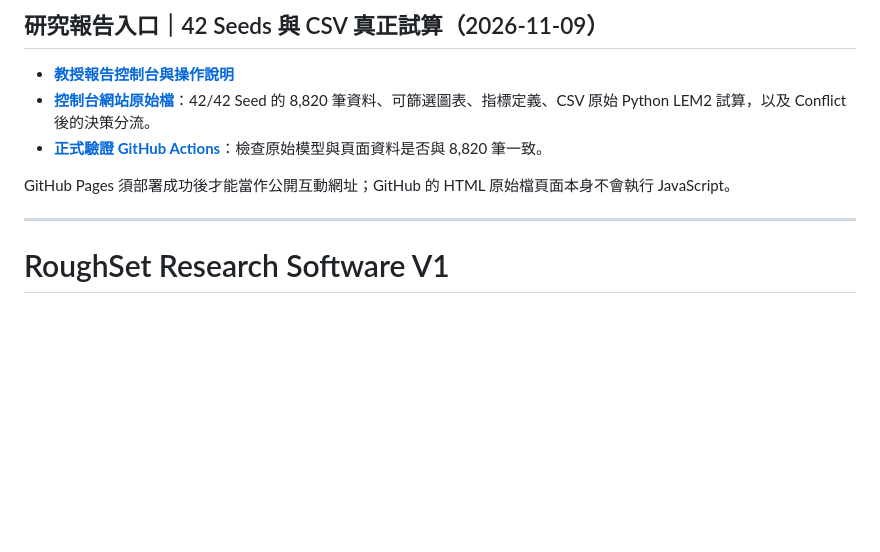
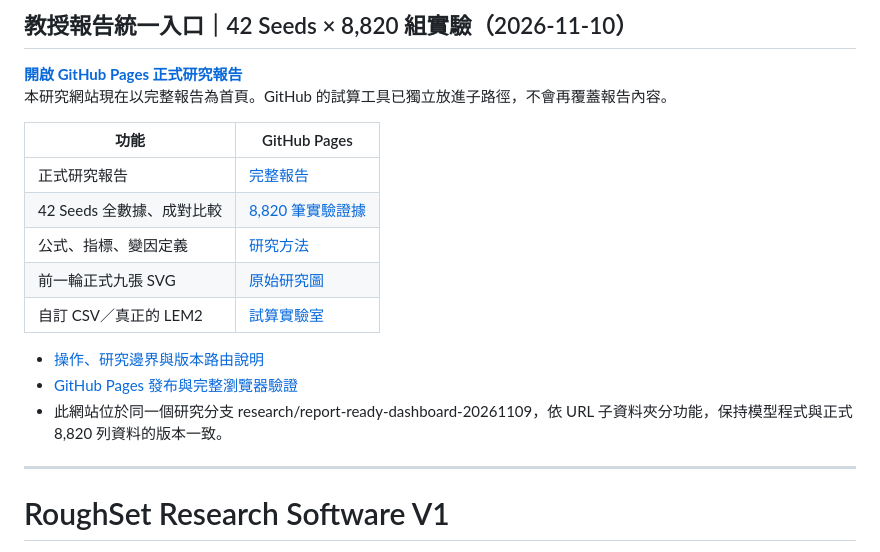
Before and after one commit to Jimmy0307/LEM2, a Markdown page: README.md, the part around the change. GitHub-like rendering; blank space fills up the shorter version.

Commit message:
docs: make published professor report and five feature routes repository landing navigation

```diff
--- a/README.md
+++ b/README.md
@@ -1,10 +1,20 @@
-## 研究報告入口｜42 Seeds 與 CSV 真正試算（2026-11-09）
+## 教授報告統一入口｜42 Seeds × 8,820 組實驗（2026-11-10）
 
-- **[教授報告控制台與操作說明](docs/research/teacher_dashboard/README.md)**
-- **[控制台網站原始檔](docs/research/teacher_dashboard/index.html)**：42/42 Seed 的 8,820 筆資料、可篩選圖表、指標定義、CSV 原始 Python LEM2 試算，以及 Conflict 後的決策分流。
-- **[正式驗證 GitHub Actions](https://github.com/Jimmy0307/LEM2/actions/workflows/teacher-dashboard.yml)**：檢查原始模型與頁面資料是否與 8,820 筆一致。
+**[開啟 GitHub Pages 正式研究報告](https://jimmy0307.github.io/LEM2/)**
+本研究網站現在以完整報告為首頁。GitHub 的試算工具已獨立放進子路徑，不會再覆蓋報告內容。
 
-GitHub Pages 須部署成功後才能當作公開互動網址；GitHub 的 HTML 原始檔頁面本身不會執行 JavaScript。
+| 功能 | GitHub Pages |
+|---|---|
+| 正式研究報告 | [完整報告](https://jimmy0307.github.io/LEM2/research/teacher_dashboard/) |
+| 42 Seeds 全數據、成對比較 | [8,820 筆實驗證據](https://jimmy0307.github.io/LEM2/research/teacher_dashboard/evidence/) |
+| 公式、指標、變因定義 | [研究方法](https://jimmy0307.github.io/LEM2/research/teacher_dashboard/methods/) |
+| 前一輪正式九張 SVG | [原始研究圖](https://jimmy0307.github.io/LEM2/research/teacher_dashboard/figures/) |
+| 自訂 CSV／真正的 LEM2 | [試算實驗室](https://jimmy0307.github.io/LEM2/research/teacher_dashboard/lab/) |
+
+- [操作、研究邊界與版本路由說明](docs/research/teacher_dashboard/README.md)
+- [GitHub Pages 發布與完整瀏覽器驗證](https://github.com/Jimmy0307/LEM2/actions)
+- 此網站位於同一個研究分支 research/report-ready-dashboard-20261109，依 URL 子資料夾分功能，保持模型程式與正式 8,820 列資料的版本一致。
+
 
 ---
 
```
